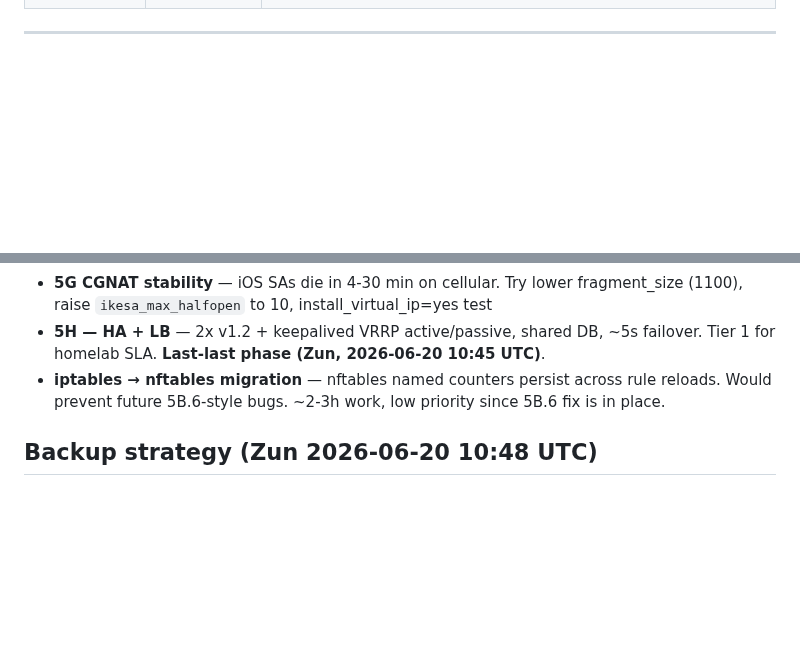
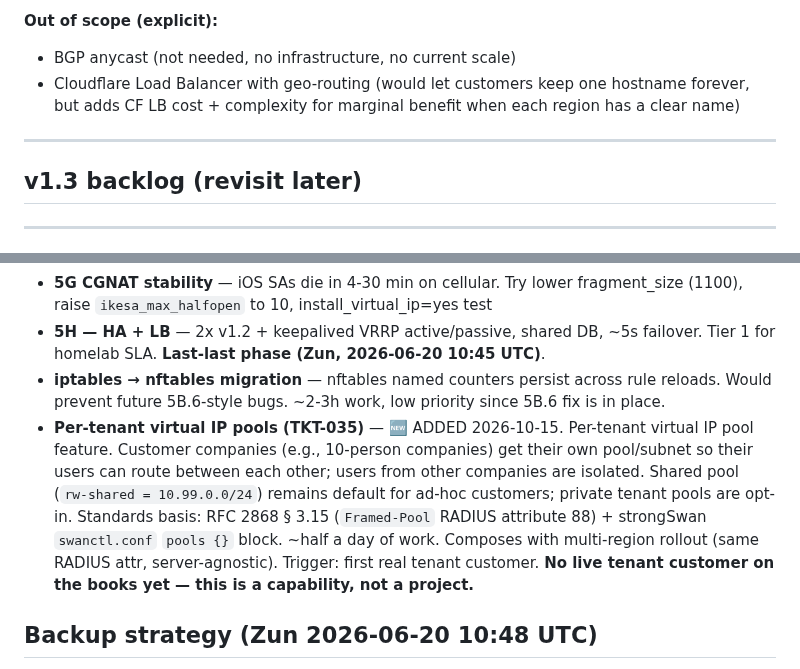
Before and after one commit to Dippie-WP/databyte-Ikev2, a Markdown page: docs/ROADMAP.md, 2 parts joined by grey strips. GitHub-like rendering; blank space fills up the shorter version.

```diff
--- a/docs/ROADMAP.md
+++ b/docs/ROADMAP.md
@@ -97,3 +130,10 @@ Per Zun msg #43961 ("read the git repo. And also live artifacts from prod vpn. A
+**Out of scope (explicit):**
+- BGP anycast (not needed, no infrastructure, no current scale)
+- Cloudflare Load Balancer with geo-routing (would let customers keep one hostname forever, but adds CF LB cost + complexity for marginal benefit when each region has a clear name)
+
+---
+
+## v1.3 backlog (revisit later)
 
 ---
 
@@ -327,6 +367,7 @@ Per Zun msg #43961 ("read the git repo. And also live artifacts from prod vpn. A
 - **5G CGNAT stability** — iOS SAs die in 4-30 min on cellular. Try lower fragment_size (1100), raise `ikesa_max_halfopen` to 10, install_virtual_ip=yes test
 - **5H — HA + LB** — 2x v1.2 + keepalived VRRP active/passive, shared DB, ~5s failover. Tier 1 for homelab SLA. **Last-last phase (Zun, 2026-06-20 10:45 UTC)**.
 - **iptables → nftables migration** — nftables named counters persist across rule reloads. Would prevent future 5B.6-style bugs. ~2-3h work, low priority since 5B.6 fix is in place.
+- **Per-tenant virtual IP pools (TKT-035)** — 🆕 ADDED 2026-10-15. Per-tenant virtual IP pool feature. Customer companies (e.g., 10-person companies) get their own pool/subnet so their users can route between each other; users from other companies are isolated. Shared pool (`rw-shared = 10.99.0.0/24`) remains default for ad-hoc customers; private tenant pools are opt-in. Standards basis: RFC 2868 § 3.15 (`Framed-Pool` RADIUS attribute 88) + strongSwan `swanctl.conf` `pools {}` block. ~half a day of work. Composes with multi-region rollout (same RADIUS attr, server-agnostic). Trigger: first real tenant customer. **No live tenant customer on the books yet — this is a capability, not a project.**
 
 ## Backup strategy (Zun 2026-06-20 10:48 UTC)
 
```
Also changed, not shown: other parts of docs/ROADMAP.md (+35 -0 lines), docs/DRAFT-WILDCARD-CERT.md (added, +281 -0 lines).
